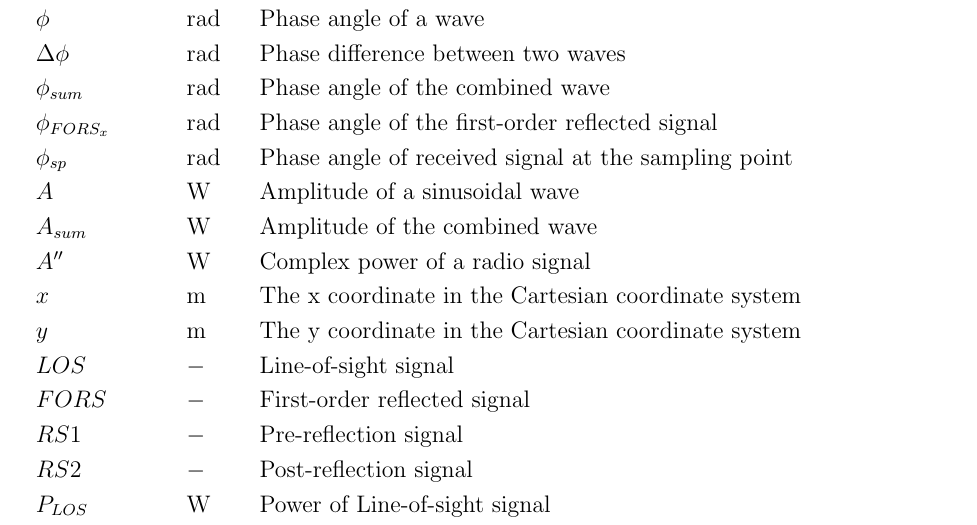
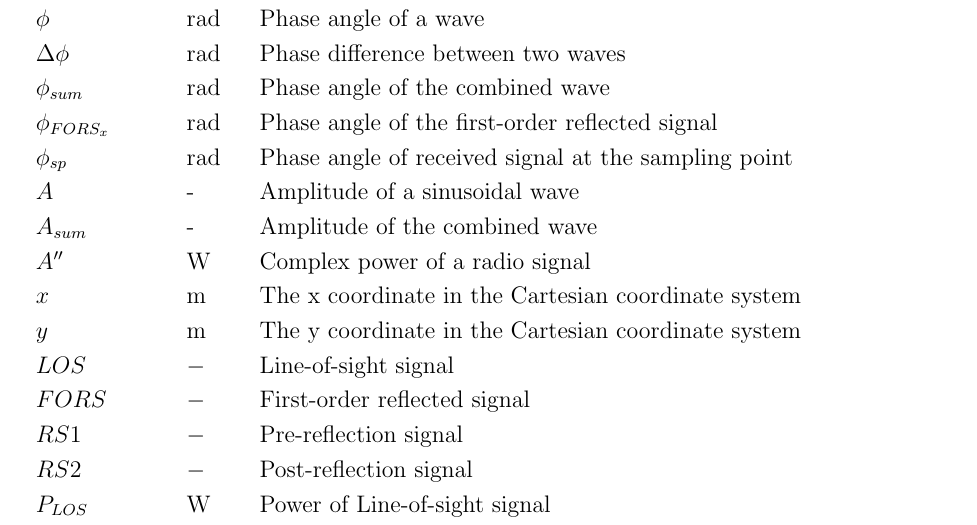
Before and after one commit to XingzhiMac/CAS741-Proj, a LaTeX document (docs/SRS/SRS.tex): part of page 6 of 36, cut so that both start at the same text. Compiled offline with pdfLaTeX.

Commit message:
Removed inappropriate units for symbol A and A_sum

```diff
--- a/docs/SRS/SRS.tex
+++ b/docs/SRS/SRS.tex
@@ -272,9 +272,9 @@ reflected signal
 $\phi_{sp}$ & \si[per-mode=symbol] {\radian} & Phase angle of received signal
 at the sampling point
 \\
-$A$ & \si[per-mode=symbol] {\watt} & Amplitude of a sinusoidal wave
-\\
-$A_{sum}$ & \si[per-mode=symbol] {\watt} & Amplitude of the combined wave
+$A$ & {-} & Amplitude of a sinusoidal wave
+\\
+$A_{sum}$ & {-} & Amplitude of the combined wave
 \\
 $A''$ & \si[per-mode=symbol] {\watt} & Complex power of a radio signal
 \\
```
